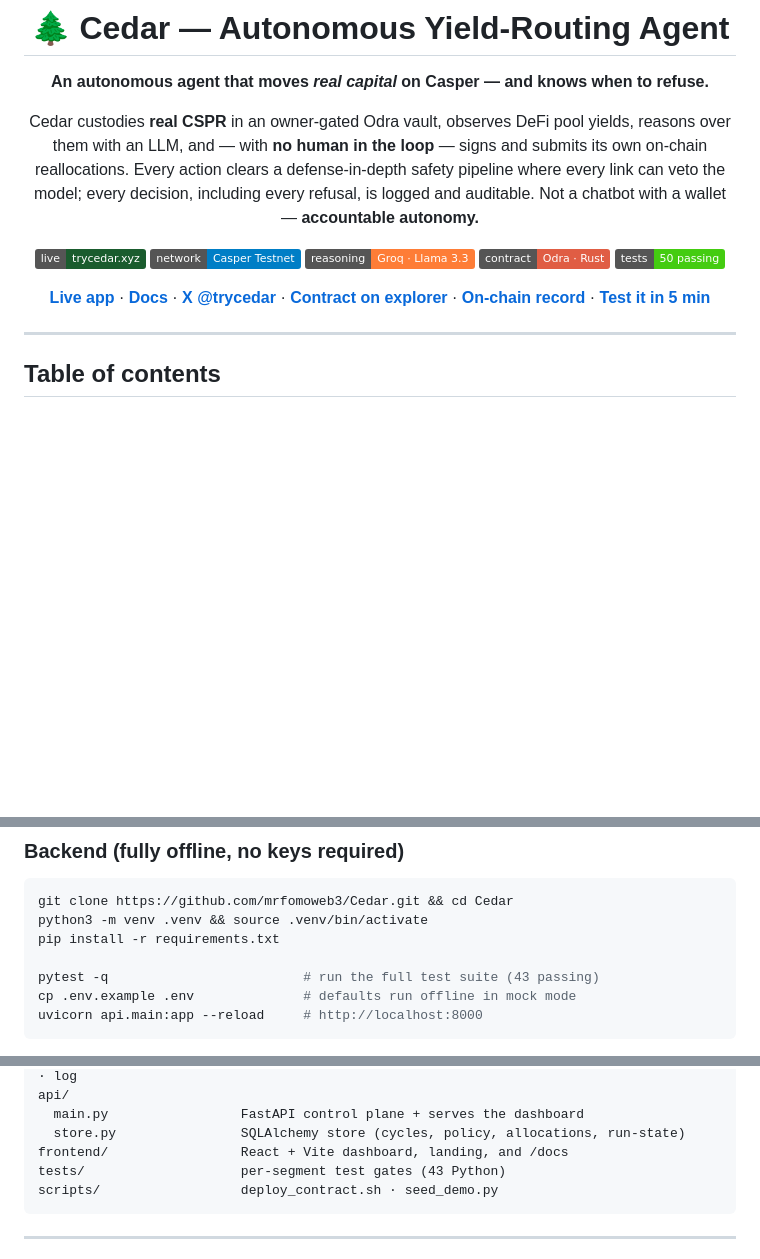
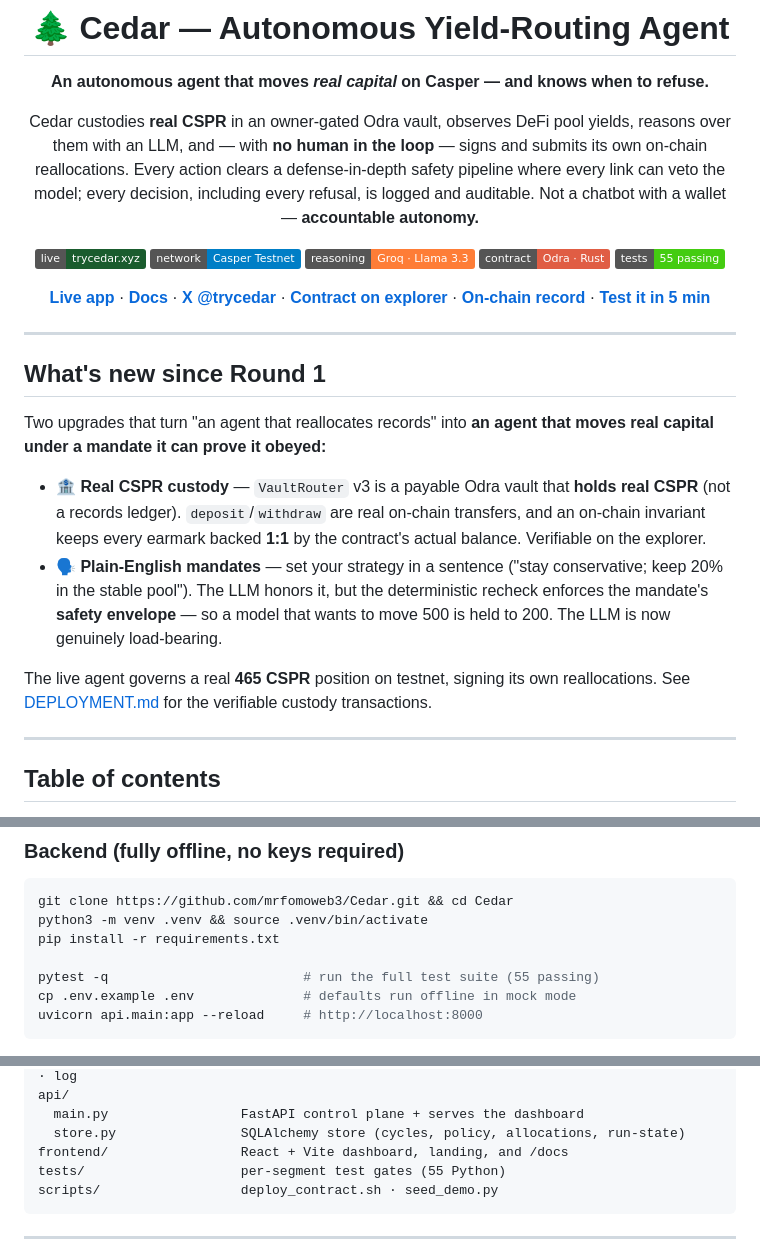
Before and after one commit to mrfomoweb3/Cedar, a Markdown page: README.md, 3 parts joined by grey strips. GitHub-like rendering; badges without logos; blank space fills up the shorter version.

Commit message:
README: add 'What's new since Round 1' (custody + mandates), bump tests to 55
Co-Authored-By: Claude Fable 5 <noreply@anthropic.com>

````diff
--- a/README.md
+++ b/README.md
@@ -10,11 +10,22 @@ Cedar custodies **real CSPR** in an owner-gated Odra vault, observes DeFi pool y
 [![Network](https://img.shields.io/badge/network-Casper%20Testnet-blue)](https://testnet.cspr.live/contract-package/afdbf6c32a6f6a54ec5aff5ebd8dbd2a92f672cd60e089cf7cb50ed55bc71d7c)
 [![Reasoning](https://img.shields.io/badge/reasoning-Groq%20·%20Llama%203.3-orange)](https://groq.com)
 [![Contract](https://img.shields.io/badge/contract-Odra%20·%20Rust-red)](contracts/vault_router/src/lib.rs)
-[![Tests](https://img.shields.io/badge/tests-50%20passing-brightgreen)](tests/)
+[![Tests](https://img.shields.io/badge/tests-55%20passing-brightgreen)](tests/)
 
 [**Live app**](https://trycedar.xyz) · [**Docs**](https://trycedar.xyz/docs) · [**X @trycedar**](https://x.com/trycedar) · [**Contract on explorer**](https://testnet.cspr.live/contract-package/afdbf6c32a6f6a54ec5aff5ebd8dbd2a92f672cd60e089cf7cb50ed55bc71d7c) · [**On-chain record**](DEPLOYMENT.md) · [**Test it in 5 min**](TESTING.md)
 
 </div>
+
+---
+
+## What's new since Round 1
+
+Two upgrades that turn "an agent that reallocates records" into **an agent that moves real capital under a mandate it can prove it obeyed:**
+
+- **🏦 Real CSPR custody** — `VaultRouter` v3 is a payable Odra vault that **holds real CSPR** (not a records ledger). `deposit`/`withdraw` are real on-chain transfers, and an on-chain invariant keeps every earmark backed **1:1** by the contract's actual balance. Verifiable on the explorer.
+- **🗣️ Plain-English mandates** — set your strategy in a sentence ("stay conservative; keep 20% in the stable pool"). The LLM honors it, but the deterministic recheck enforces the mandate's **safety envelope** — so a model that wants to move 500 is held to 200. The LLM is now genuinely load-bearing.
+
+The live agent governs a real **465 CSPR** position on testnet, signing its own reallocations. See [DEPLOYMENT.md](DEPLOYMENT.md) for the verifiable custody transactions.
 
 ---
 
@@ -140,7 +151,7 @@ git clone https://github.com/mrfomoweb3/Cedar.git && cd Cedar
 python3 -m venv .venv && source .venv/bin/activate
 pip install -r requirements.txt
 
-pytest -q                         # run the full test suite (43 passing)
+pytest -q                         # run the full test suite (55 passing)
 cp .env.example .env              # defaults run offline in mock mode
 uvicorn api.main:app --reload     # http://localhost:8000
 ```
@@ -320,7 +331,7 @@ api/
   main.py                 FastAPI control plane + serves the dashboard
   store.py                SQLAlchemy store (cycles, policy, allocations, run-state)
 frontend/                 React + Vite dashboard, landing, and /docs
-tests/                    per-segment test gates (43 Python)
+tests/                    per-segment test gates (55 Python)
 scripts/                  deploy_contract.sh · seed_demo.py
 ```
 
````
